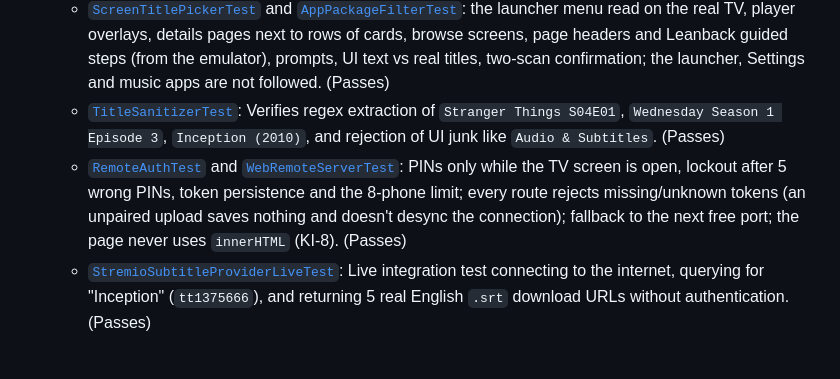
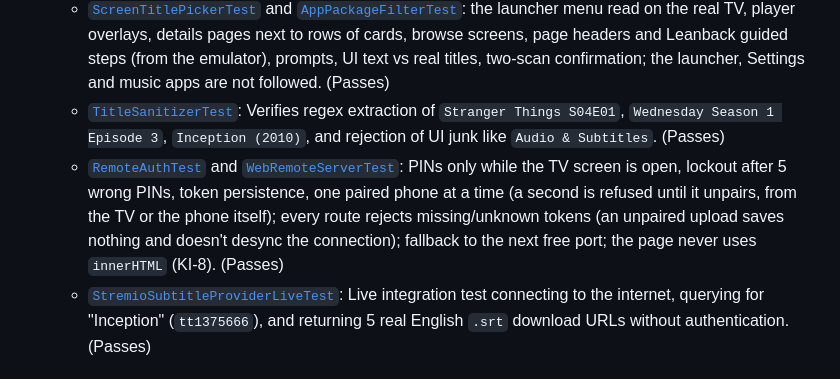
Before and after one commit to deepak-sanaka/AlterSub, a Markdown page: docs/PROJECT_STATE.md, the part around the change. GitHub-like rendering.

Commit message:
Say the phone remote pairs one phone at a time in the test summary

```diff
--- a/docs/PROJECT_STATE.md
+++ b/docs/PROJECT_STATE.md
@@ -276,7 +276,7 @@ Searches all sources concurrently using Kotlin coroutines `async { ... }`. All p
   * [`SrtParserTest`](file:///c:/Users/deepa/AlterSub/app/src/test/java/com/altersub/core/parser/SrtParserTest.kt): Verifies timestamp conversions (`00:01:23,456` $\rightarrow$ ms), multi-line cues, HTML tag cleanup (`<i>`, `<b>`), and binary search interval queries. (Passes)
   * [`ScreenTitlePickerTest`](file:///c:/Users/deepa/AlterSub/app/src/test/java/com/altersub/detection/ScreenTitlePickerTest.kt) and [`AppPackageFilterTest`](file:///c:/Users/deepa/AlterSub/app/src/test/java/com/altersub/detection/AppPackageFilterTest.kt): the launcher menu read on the real TV, player overlays, details pages next to rows of cards, browse screens, page headers and Leanback guided steps (from the emulator), prompts, UI text vs real titles, two-scan confirmation; the launcher, Settings and music apps are not followed. (Passes)
   * [`TitleSanitizerTest`](file:///c:/Users/deepa/AlterSub/app/src/test/java/com/altersub/detection/TitleSanitizerTest.kt): Verifies regex extraction of `Stranger Things S04E01`, `Wednesday Season 1 Episode 3`, `Inception (2010)`, and rejection of UI junk like `Audio & Subtitles`. (Passes)
-  * [`RemoteAuthTest`](file:///c:/Users/deepa/AlterSub/app/src/test/java/com/altersub/server/RemoteAuthTest.kt) and [`WebRemoteServerTest`](file:///c:/Users/deepa/AlterSub/app/src/test/java/com/altersub/server/WebRemoteServerTest.kt): PINs only while the TV screen is open, lockout after 5 wrong PINs, token persistence and the 8-phone limit; every route rejects missing/unknown tokens (an unpaired upload saves nothing and doesn't desync the connection); fallback to the next free port; the page never uses `innerHTML` (KI-8). (Passes)
+  * [`RemoteAuthTest`](file:///c:/Users/deepa/AlterSub/app/src/test/java/com/altersub/server/RemoteAuthTest.kt) and [`WebRemoteServerTest`](file:///c:/Users/deepa/AlterSub/app/src/test/java/com/altersub/server/WebRemoteServerTest.kt): PINs only while the TV screen is open, lockout after 5 wrong PINs, token persistence, one paired phone at a time (a second is refused until it unpairs, from the TV or the phone itself); every route rejects missing/unknown tokens (an unpaired upload saves nothing and doesn't desync the connection); fallback to the next free port; the page never uses `innerHTML` (KI-8). (Passes)
   * [`StremioSubtitleProviderLiveTest`](file:///c:/Users/deepa/AlterSub/app/src/test/java/com/altersub/provider/StremioSubtitleProviderLiveTest.kt): Live integration test connecting to the internet, querying for "Inception" (`tt1375666`), and returning 5 real English `.srt` download URLs without authentication. (Passes)
 
 ### 5.2 Device & Emulator Verification
```
